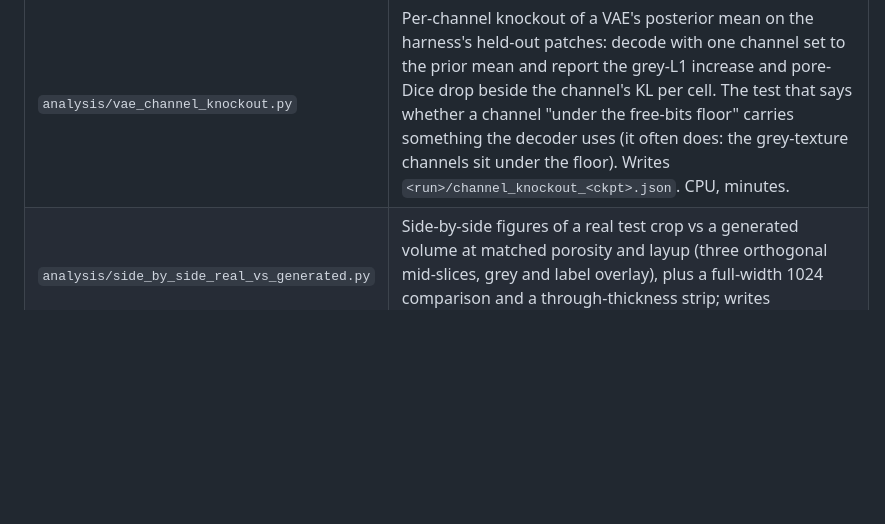
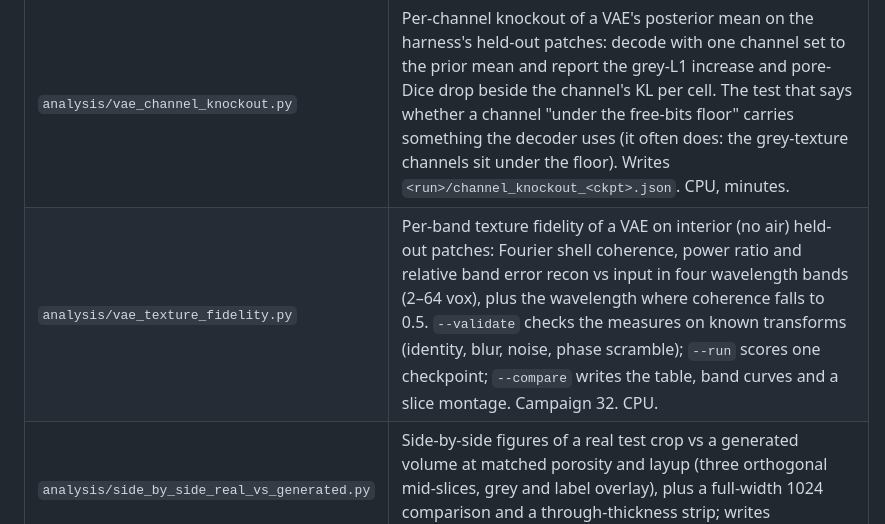
Before and after one commit to jorgecabrejas7/GenAI, a Markdown page: docs/CODEMAP.md, the part around the change. Rendered like a GitHub page; blank space fills up the shorter version.

Commit message:
docs: CODEMAP entry for vae_texture_fidelity.py (campaign 32)
Co-Authored-By: Claude Opus 5.5 <noreply@anthropic.com>
Claude-Session: https://claude.ai/code/session_01LuhAvWt7Me97PbXcjCAJqm

```diff
--- a/docs/CODEMAP.md
+++ b/docs/CODEMAP.md
@@ -338,6 +338,7 @@ Campaign map: `01-conditioning-design` (`t_*`, `viz_orientation_volume`) ·
 | `analysis/reference_porosity_maps.py` | Porosity maps and whole-volume VVF per specimen READ FROM the reference onlypores outputs stored in `raw_data/MedidasDB/onlypores files/` by `build_reference_onlypores.py` (no segmentation here). Per parameter set: column VVF map (tif/png), 64x64 cell map, `vvf.csv`; plus `vvf_per_sample.csv` with both sets side by side. Writes `runs/campaigns/30-reference-onlypores/maps/`. CPU, minutes. |
 | `analysis/split_v3_reproducibility.py` | Recomputes every split_v3 volume's labels from the raw TIFF with the reference `onlypores` at its function defaults (the old `compute_mask` call, no walls) in memory and compares voxel by voxel with `data/split_v3/volumes.zarr`; records SHA-256 of the stored arrays. Writes `runs/campaigns/30-reference-onlypores/audit/split_v3_reproducibility_shard*.csv`. CPU, ~35 s per volume. |
 | `analysis/vae_channel_knockout.py` | Per-channel knockout of a VAE's posterior mean on the harness's held-out patches: decode with one channel set to the prior mean and report the grey-L1 increase and pore-Dice drop beside the channel's KL per cell. The test that says whether a channel "under the free-bits floor" carries something the decoder uses (it often does: the grey-texture channels sit under the floor). Writes `<run>/channel_knockout_<ckpt>.json`. CPU, minutes. |
+| `analysis/vae_texture_fidelity.py` | Per-band texture fidelity of a VAE on interior (no air) held-out patches: Fourier shell coherence, power ratio and relative band error recon vs input in four wavelength bands (2–64 vox), plus the wavelength where coherence falls to 0.5. `--validate` checks the measures on known transforms (identity, blur, noise, phase scramble); `--run` scores one checkpoint; `--compare` writes the table, band curves and a slice montage. Campaign 32. CPU. |
 | `analysis/side_by_side_real_vs_generated.py` | Side-by-side figures of a real test crop vs a generated volume at matched porosity and layup (three orthogonal mid-slices, grey and label overlay), plus a full-width 1024 comparison and a through-thickness strip; writes `<campaign>/figures_side_by_side/`. CPU only. |
 | `analysis/r08_rung_report.py` | Per-rung full-split report (`--run`), and the sweep decision table (`--compare`). `--compare` builds ONLY from artefacts that already exist — the run's own final `val_full` / `test_full` in `metrics.jsonl` (which are whole-split evaluations carrying the per-bin table and counts), the CPU calibration probe, the tile-seam and the latent-sanity summary — so the decision costs no GPU. A missing artefact renders as an em-dash and the footnote says a blank means 'not produced', not 'zero'. |
 | `analysis/chunk_band_latents.py` | Is the chunk-plane band a BLUR or a CONTENT effect? (CPU, read-only.) Reads the saved `latents.npy` and `probs.npz` of volumes that already exist. A blur — the fusion averaging two disagreeing predictions, whose mean is not a sparse latent — would DROP the latent std across the band and spread pore probability over more voxels at a lower peak; a content effect leaves the std normal and the probability simply low. Everything is a ratio to the volume's own interior, because the arms differ in overall porosity, with the store's sampled latents as the reference scale. On ldm06 the std stays within 2.7 % of interior while pore probability falls 5x: content, not blur. |
```
